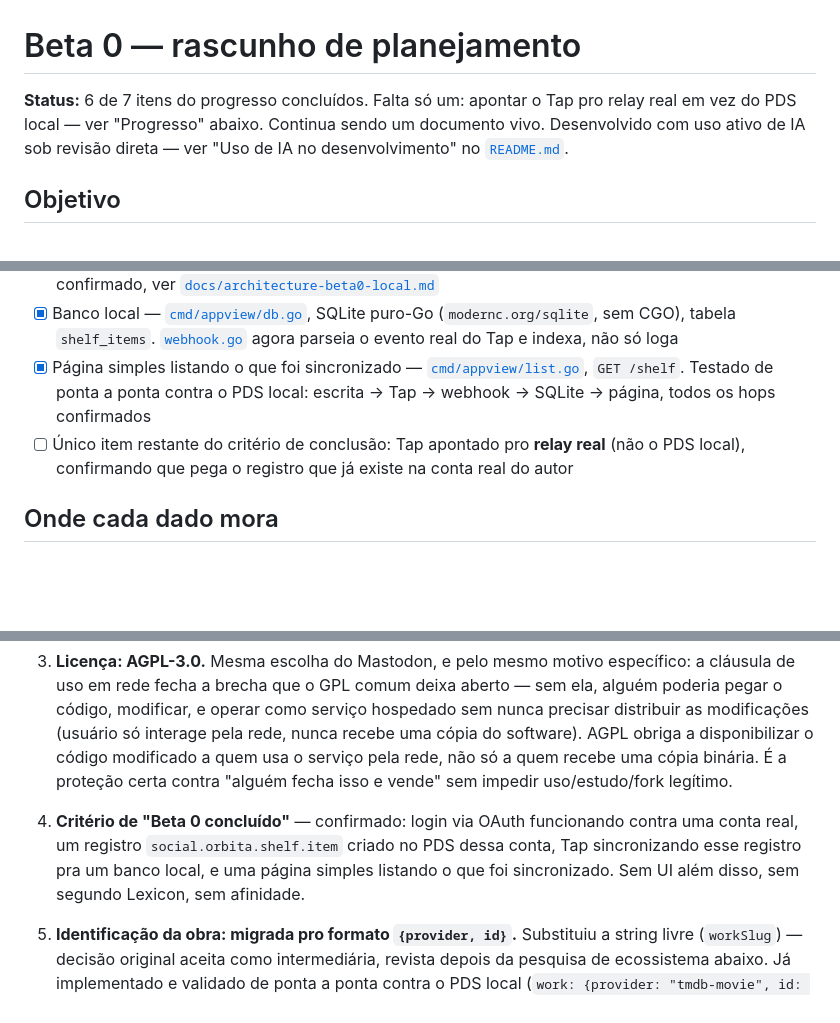
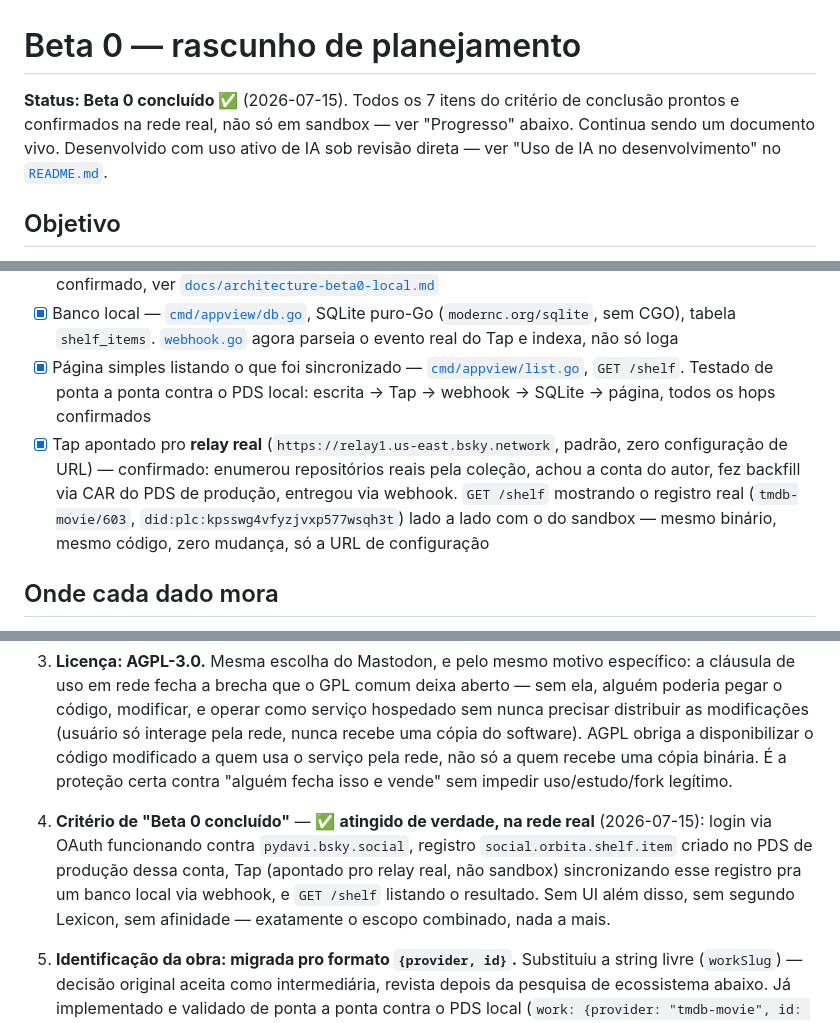
Before and after one commit to PydaVi/orbita, a Markdown page: docs/BETA0-PLAN.md, 3 parts joined by grey strips. Rendered like a GitHub page; blank space fills up the shorter version.

```diff
--- a/docs/BETA0-PLAN.md
+++ b/docs/BETA0-PLAN.md
@@ -1,6 +1,6 @@
 # Beta 0 — rascunho de planejamento
 
-**Status:** 6 de 7 itens do progresso concluídos. Falta só um: apontar o Tap pro relay real em vez do PDS local — ver "Progresso" abaixo. Continua sendo um documento vivo. Desenvolvido com uso ativo de IA sob revisão direta — ver "Uso de IA no desenvolvimento" no [`README.md`](../README.md).
+**Status: Beta 0 concluído ✅** (2026-07-15). Todos os 7 itens do critério de conclusão prontos e confirmados na rede real, não só em sandbox — ver "Progresso" abaixo. Continua sendo um documento vivo. Desenvolvido com uso ativo de IA sob revisão direta — ver "Uso de IA no desenvolvimento" no [`README.md`](../README.md).
 
 ## Objetivo
 
@@ -19,7 +19,7 @@ Sentir o problema mínimo primeiro: autenticar contra uma identidade que não é
 - [x] Webhook + consumo do Tap, filtrado pra `social.orbita.shelf.item` — rodado de verdade, backfill confirmado, ver [`docs/architecture-beta0-local.md`](architecture-beta0-local.md)
 - [x] Banco local — [`cmd/appview/db.go`](../cmd/appview/db.go), SQLite puro-Go (`modernc.org/sqlite`, sem CGO), tabela `shelf_items`. [`webhook.go`](../cmd/appview/webhook.go) agora parseia o evento real do Tap e indexa, não só loga
 - [x] Página simples listando o que foi sincronizado — [`cmd/appview/list.go`](../cmd/appview/list.go), `GET /shelf`. Testado de ponta a ponta contra o PDS local: escrita → Tap → webhook → SQLite → página, todos os hops confirmados
-- [ ] Único item restante do critério de conclusão: Tap apontado pro **relay real** (não o PDS local), confirmando que pega o registro que já existe na conta real do autor
+- [x] Tap apontado pro **relay real** (`https://relay1.us-east.bsky.network`, padrão, zero configuração de URL) — confirmado: enumerou repositórios reais pela coleção, achou a conta do autor, fez backfill via CAR do PDS de produção, entregou via webhook. `GET /shelf` mostrando o registro real (`tmdb-movie/603`, `did:plc:kpsswg4vfyzjvxp577wsqh3t`) lado a lado com o do sandbox — mesmo binário, mesmo código, zero mudança, só a URL de configuração
 
 ## Onde cada dado mora
 
@@ -53,7 +53,7 @@ Sem nota, sem afinidade, sem constelação, sem tipo de obra — só o gesto de
 
 4. **Licença: AGPL-3.0.** Mesma escolha do Mastodon, e pelo mesmo motivo específico: a cláusula de uso em rede fecha a brecha que o GPL comum deixa aberto — sem ela, alguém poderia pegar o código, modificar, e operar como serviço hospedado sem nunca precisar distribuir as modificações (usuário só interage pela rede, nunca recebe uma cópia do software). AGPL obriga a disponibilizar o código modificado a quem usa o serviço pela rede, não só a quem recebe uma cópia binária. É a proteção certa contra "alguém fecha isso e vende" sem impedir uso/estudo/fork legítimo.
 
-5. **Critério de "Beta 0 concluído"** — confirmado: login via OAuth funcionando contra uma conta real, um registro `social.orbita.shelf.item` criado no PDS dessa conta, Tap sincronizando esse registro pra um banco local, e uma página simples listando o que foi sincronizado. Sem UI além disso, sem segundo Lexicon, sem afinidade.
+5. **Critério de "Beta 0 concluído"** — ✅ **atingido de verdade, na rede real** (2026-07-15): login via OAuth funcionando contra `pydavi.bsky.social`, registro `social.orbita.shelf.item` criado no PDS de produção dessa conta, Tap (apontado pro relay real, não sandbox) sincronizando esse registro pra um banco local via webhook, e `GET /shelf` listando o resultado. Sem UI além disso, sem segundo Lexicon, sem afinidade — exatamente o escopo combinado, nada a mais.
 
 2. **Identificação da obra: migrada pro formato `{provider, id}`.** Substituiu a string livre (`workSlug`) — decisão original aceita como intermediária, revista depois da pesquisa de ecossistema abaixo. Já implementado e validado de ponta a ponta contra o PDS local (`work: {provider: "tmdb-movie", id: "603"}` — o ID real do Matrix na TMDB), incluindo entrega via Tap/webhook com `"live": true`. Ver schema completo em [`lexicons/social/orbita/shelf/item.json`](../lexicons/social/orbita/shelf/item.json).
 
```
Also changed, not shown: README.md (+6 -6 lines), docs/architecture-beta0-local.md (+24 -4 lines).
